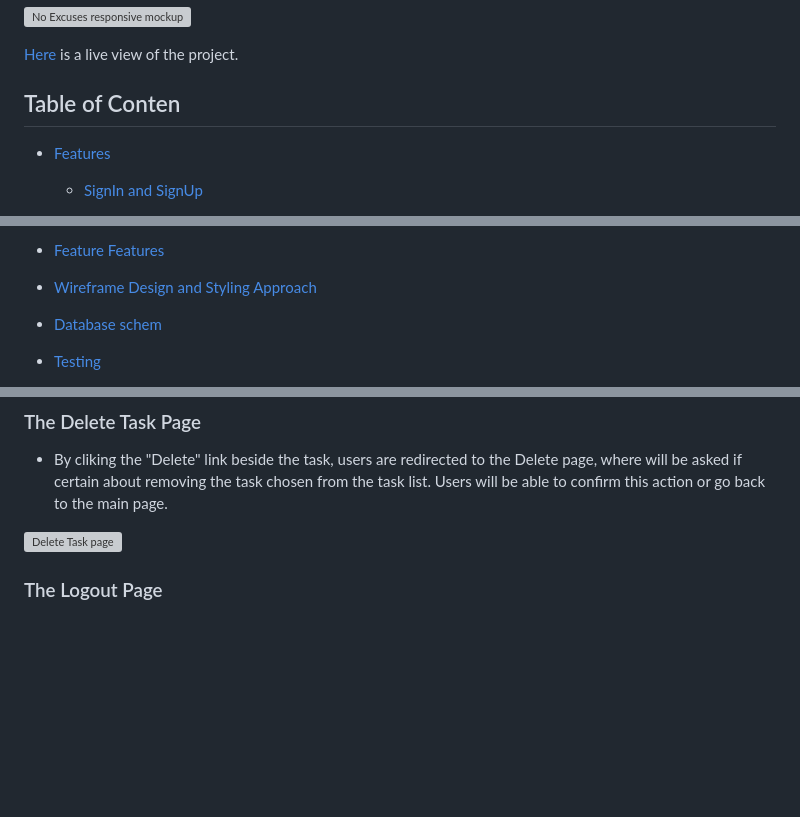
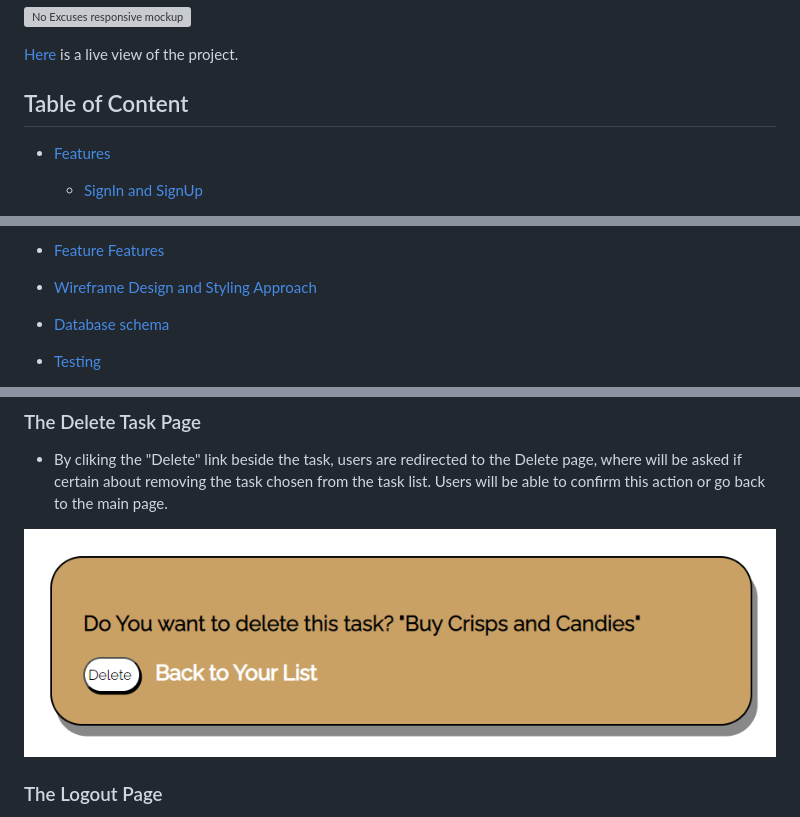
Before and after one commit to Code-Institute-Submissions/Villelligiulia-No-Excuses, a Markdown page: README.md, 3 parts joined by grey strips. Drawn GitHub-style; pictures changed too: static/images/delete-task-no-excuses.png (added); blank space fills up the shorter version; grey boxes are pictures that could not be loaded.

```diff
--- a/README.md
+++ b/README.md
@@ -9,7 +9,7 @@ No excuses its an easy and intuitive app which allows the users once logged in t
 
 [Here](https://no-excuses.herokuapp.com/) is a live view of the project.
 
-## Table of Conten
+## Table of Content
 
 - [Features](#features)
 
@@ -34,7 +34,7 @@ No excuses its an easy and intuitive app which allows the users once logged in t
 - [Implemented User stories.](#implemented-user-stories)
 - [Feature Features](#feature-features)
 - [Wireframe Design and Styling Approach](#wireframe-design-and-styling-approach)
-- [Database schem](#database-schema)
+- [Database schema](#database-schema)
 - [Testing](#testing)
   - [Manual testing](#manual-testing)
   - [Validator testing](#validator-testing)
@@ -102,7 +102,7 @@ By visually distinguishing between completed and active tasks, the app provides
 
 - By cliking the "Delete" link beside the task, users are redirected to the Delete page, where will be asked if certain about removing the task chosen from the task list. Users will be able to confirm this action or go back to the main page.
 
-![Delete Task page](/static/images/delete-task-no-excuses.jpg)
+![Delete Task page](/static/images/delete-task-no-excuses.png)
 
 ### The Logout Page
 
```
Also changed, not shown: other parts of README.md (+1 -1 lines).
